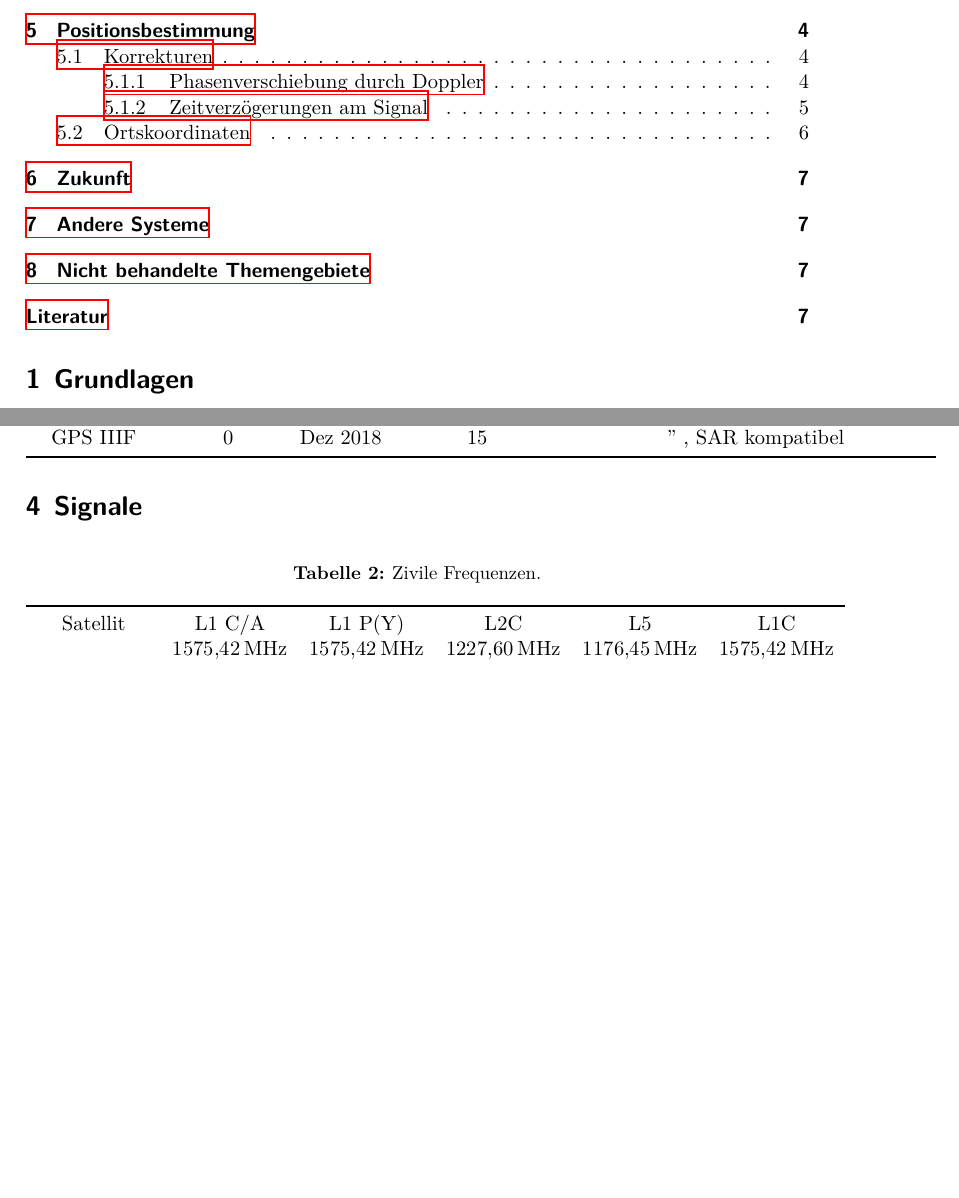
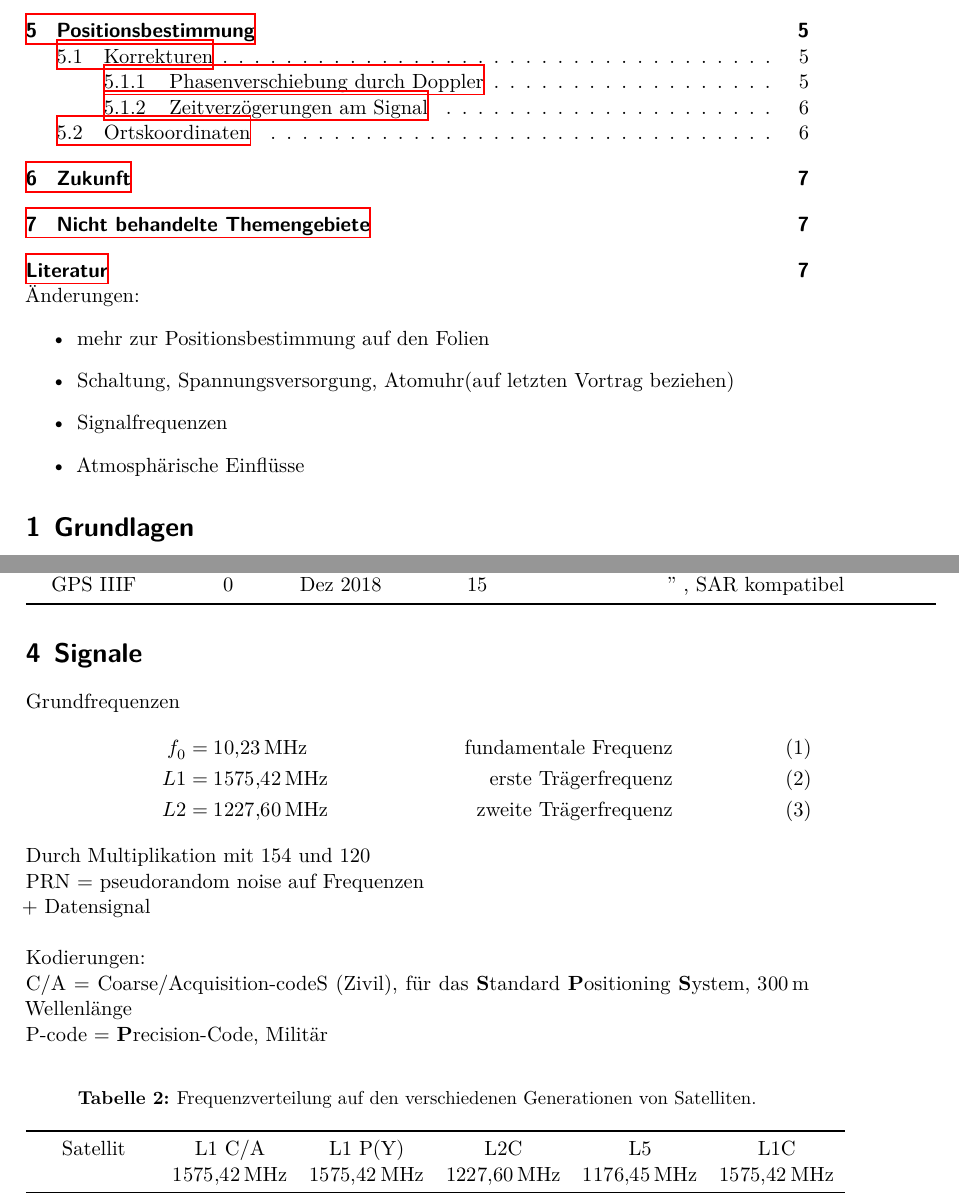
Before and after one commit to chrbeckm/physik-des-segelns-vortrag, a LaTeX document (notizen.tex, which reads notizen-content/signale.tex): two parts of pages 1 and 4 of 7 before the commit and two parts of pages 1 and 4 of 8 after it, joined at a grey line, cut so that both start at the same text, the shorter picture padded with empty space. Compiled offline with XeLaTeX.

Commit message:
Sachen hinyugefuegt

```diff
--- a/notizen-content/signale.tex
+++ b/notizen-content/signale.tex
@@ -1,9 +1,22 @@
 \section{Signale}
 \label{sec:Signale}
+Grundfrequenzen
+\begin{align}
+    f_0 &= \SI{10.23}{\mega\hertz}  &\text{fundamentale Frequenz}\\
+    L1 &= \SI{1575.42}{\mega\hertz} &\text{erste Trägerfrequenz}\\
+    L2 &= \SI{1227.60}{\mega\hertz} &\text{zweite Trägerfrequenz}
+\end{align}
+Durch Multiplikation mit 154 und 120\\
+PRN = pseudorandom noise auf Frequenzen\\
++ Datensignal\\~\\
+Kodierungen:\\
+C/A = Coarse/Acquisition-codeS (Zivil), für das \textbf{S}tandard \textbf{P}ositioning \textbf{S}ystem, $\SI{300}{\meter}$ Wellenlänge\\
+P-code = \textbf{P}recision-Code, Militär\\
+
 
 \begin{table}
     \centering
-    \caption{Zivile Frequenzen.}
+    \caption{Frequenzverteilung auf den verschiedenen Generationen von Satelliten.}
     \label{tab:frequenzen}
     \begin{tabular}{c c c c c c}
         \toprule
--- a/notizen.tex
+++ b/notizen.tex
@@ -4,6 +4,13 @@
     {\huge Notizen zum Vortrag \textit{\textbf{GPS} - Physik des Segelns}}
     von: Christian Beckmann
     \tableofcontents
+    Änderungen:
+    \begin{itemize}
+        \item mehr zur Positionsbestimmung auf den Folien
+        \item Schaltung, Spannungsversorgung, Atomuhr(auf letzten Vortrag beziehen)
+        \item Signalfrequenzen
+        \item Atmosphärische Einflüsse
+    \end{itemize}
     \input{notizen-content/grundlagen.tex}
     \newpage
     \input{notizen-content/historische-meilensteine.tex}
```
Also changed, not shown: notizen-content/andere-systeme.tex (deleted, +0 -2 lines), notizen-content/aufbau.tex (+3 -1 lines), notizen-content/historische-meilensteine.tex (+1 -0 lines), notizen-content/signale.tex (1 more changed lines), notizen.tex (1 more changed lines), 1 other file.
